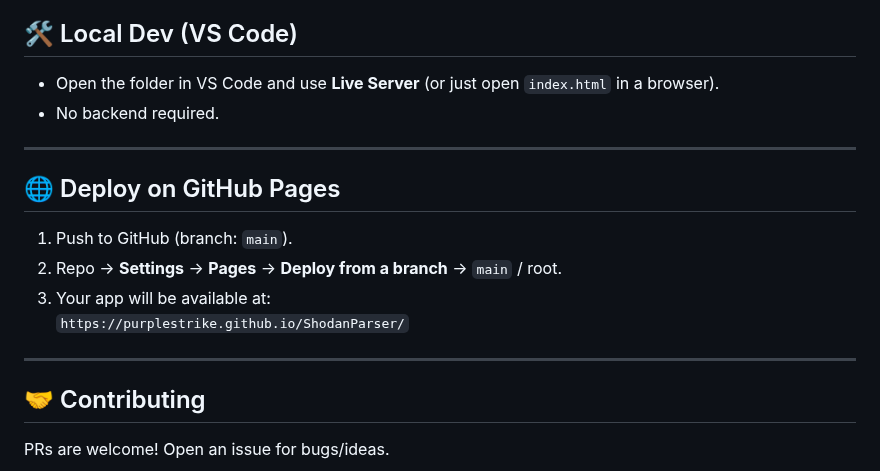
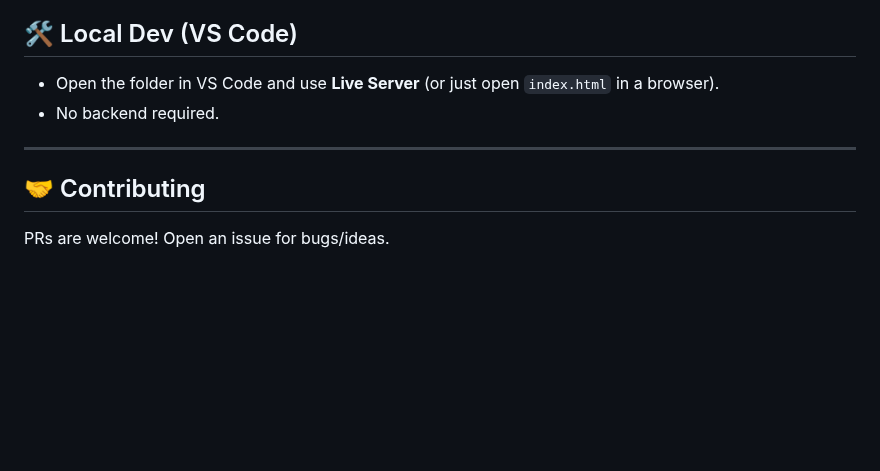
Before and after one commit to purplestrike/ShodanParser, a Markdown page: README.md, the part around the change. GitHub-like rendering; blank space fills up the shorter version.

```diff
--- a/README.md
+++ b/README.md
@@ -148,14 +148,6 @@ Counts are computed **after filters**, so they match exactly what you see.
 
 ---
 
-## 🌐 Deploy on GitHub Pages
-1. Push to GitHub (branch: `main`).
-2. Repo → **Settings** → **Pages** → **Deploy from a branch** → `main` / root.
-3. Your app will be available at:
-   `https://purplestrike.github.io/ShodanParser/`
-
----
-
 ## 🤝 Contributing
 PRs are welcome! Open an issue for bugs/ideas.
 
```
